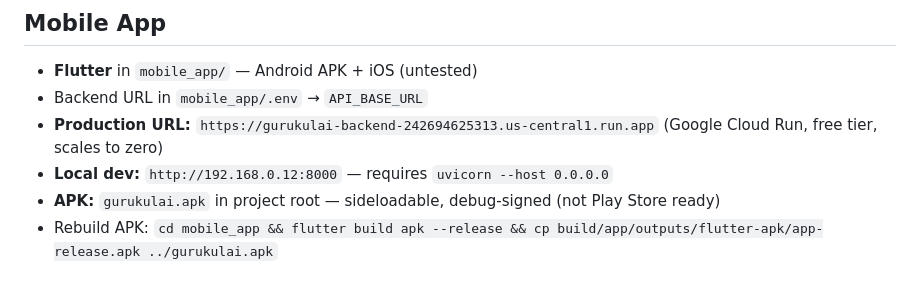
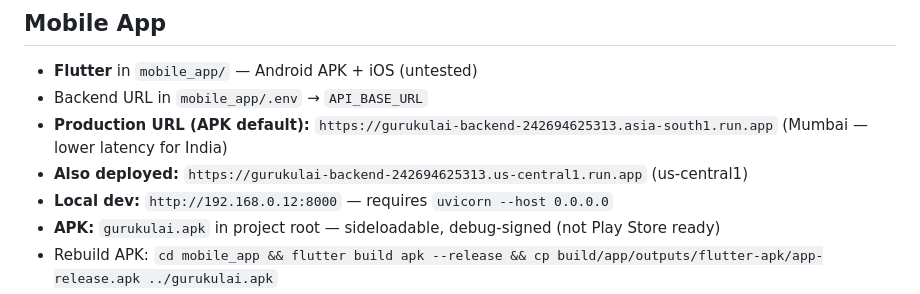
Before and after one commit to RKPrasada/GURUKULAI, a Markdown page: CLAUDE.md, the part around the change. GitHub-like rendering.

Commit message:
Switch APK backend to asia-south1 (Mumbai) for lower latency
Co-Authored-By: Claude Sonnet 4.6 <noreply@anthropic.com>

```diff
--- a/CLAUDE.md
+++ b/CLAUDE.md
@@ -257,7 +257,8 @@ Root cause: mock scheduler wrote `type: "mock_test_ready"` notifications before
 
 - **Flutter** in `mobile_app/` — Android APK + iOS (untested)
 - Backend URL in `mobile_app/.env` → `API_BASE_URL`
-- **Production URL:** `https://gurukulai-backend-242694625313.us-central1.run.app` (Google Cloud Run, free tier, scales to zero)
+- **Production URL (APK default):** `https://gurukulai-backend-242694625313.asia-south1.run.app` (Mumbai — lower latency for India)
+- **Also deployed:** `https://gurukulai-backend-242694625313.us-central1.run.app` (us-central1)
 - **Local dev:** `http://192.168.0.12:8000` — requires `uvicorn --host 0.0.0.0`
 - **APK:** `gurukulai.apk` in project root — sideloadable, debug-signed (not Play Store ready)
 - Rebuild APK: `cd mobile_app && flutter build apk --release && cp build/app/outputs/flutter-apk/app-release.apk ../gurukulai.apk`
```
